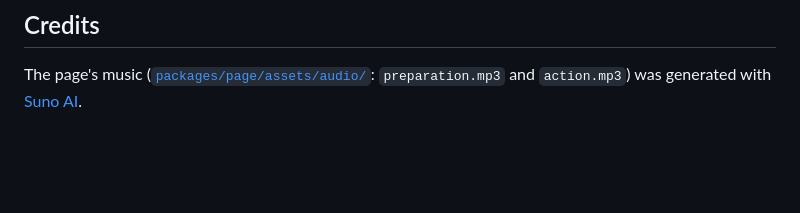
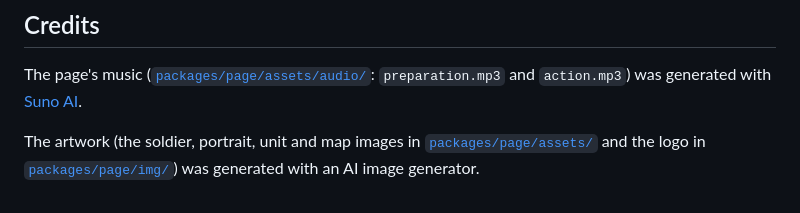
Before and after one commit to beast-bruiser/lazycop, a Markdown page: README.md, the part around the change. Rendered like a GitHub page; blank space fills up the shorter version.

Commit message:
chore: update readme

```diff
--- a/README.md
+++ b/README.md
@@ -144,3 +144,6 @@ Rules the code must keep: [`docs/reference/architecture.md`](docs/reference/arch
 
 The page's music ([`packages/page/assets/audio/`](packages/page/assets/audio/): `preparation.mp3` and
 `action.mp3`) was generated with [Suno AI](https://suno.com).
+
+The artwork (the soldier, portrait, unit and map images in [`packages/page/assets/`](packages/page/assets/) and
+the logo in [`packages/page/img/`](packages/page/img/)) was generated with an AI image generator.
```
